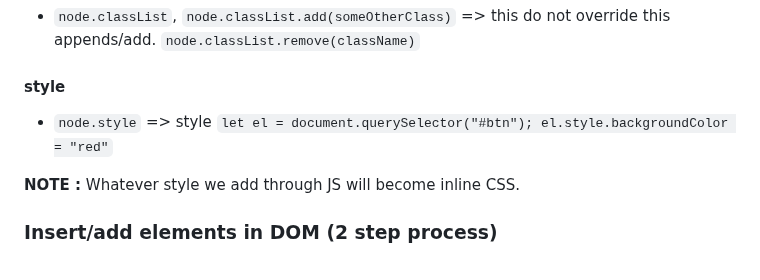
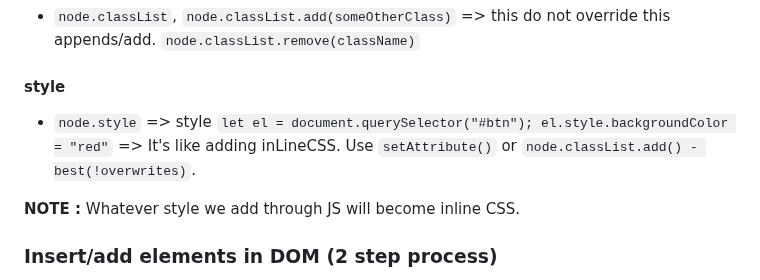
Before and after one commit to amanrai31/jsDOM, a Markdown page: README.md, the part around the change. GitHub-like rendering.

```diff
--- a/README.md
+++ b/README.md
@@ -77,7 +77,7 @@ Now we got the element/node by it's ID,class or tagId whatever, we can now manip
 
 #### style
 
-- `node.style` => style `let el = document.querySelector("#btn"); el.style.backgroundColor = "red"`
+- `node.style` => style `let el = document.querySelector("#btn"); el.style.backgroundColor = "red"` => It's like adding inLineCSS. Use `setAttribute()` or `node.classList.add() - best(!overwrites)`.
 
 **NOTE :** Whatever style we add through JS will become inline CSS.
 
```
